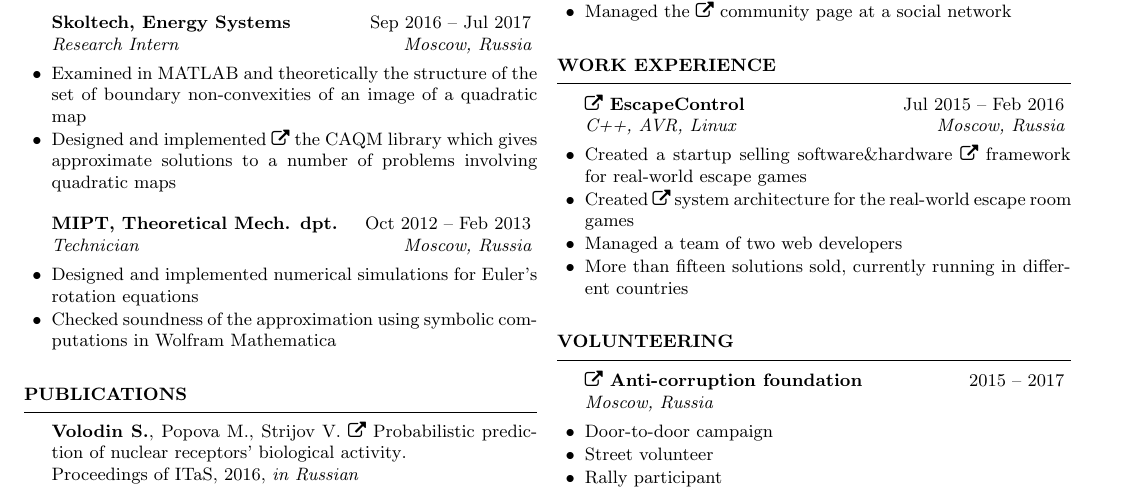
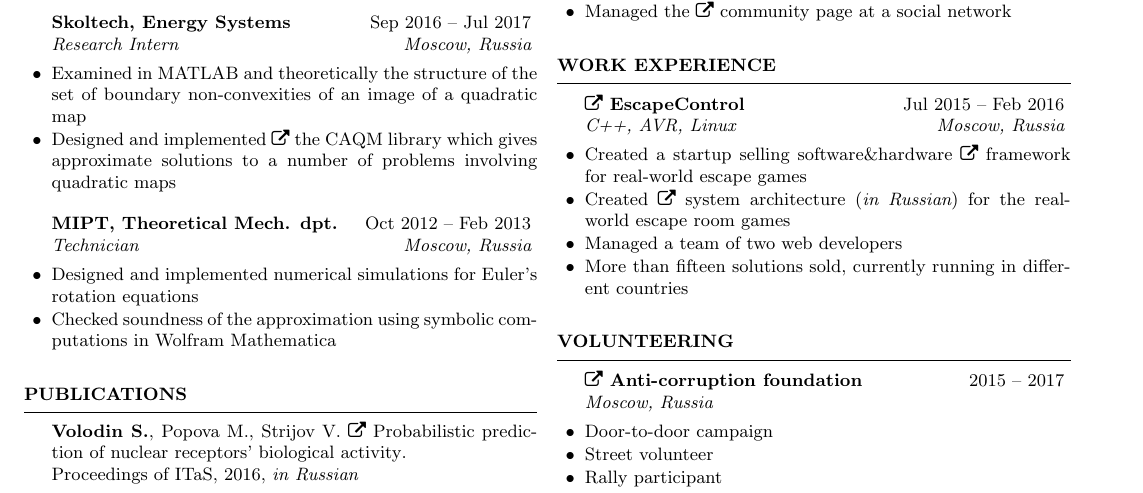
Before and after one commit to sergeivolodin/cv, a LaTeX CV (VolodinSergeiCV.tex): part of the page, cut so that both start at the same text. Compiled offline with pdfLaTeX.

Commit message:
Add language warning

```diff
--- a/VolodinSergeiCV.tex
+++ b/VolodinSergeiCV.tex
@@ -129,7 +129,7 @@
 
 \begin{rSubsection}{\faExternalLink~\href{http://escapecontrol.ru/index_en.html}{EscapeControl}}{Jul 2015 -- Feb 2016}{C++, AVR, Linux}{Moscow, Russia}
 	\item Created a startup selling software\&hardware \faExternalLink~\href{http://demo:demo@ec3.pagekite.escapecontrol.ru}{framework} for real-world escape games
-	\item Created \faExternalLink~\href{http://habr.ru/p/258585/}{system architecture} for the real-world escape room games
+	\item Created \faExternalLink~\href{http://habr.ru/p/258585/}{system architecture} ({\em in Russian}) for the real-world escape room games
 	\item Managed a team of two web developers
 	\item More than fifteen solutions sold, currently running in different countries
 \end{rSubsection}
```
Also changed, not shown: VolodinSergeiCV.pdf.
